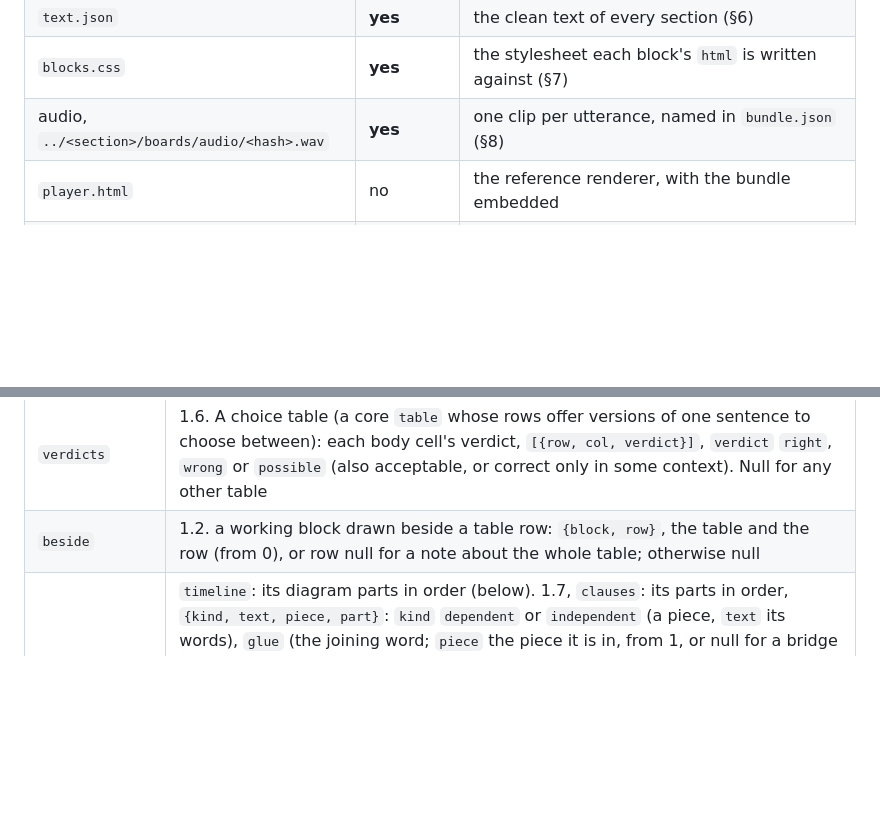
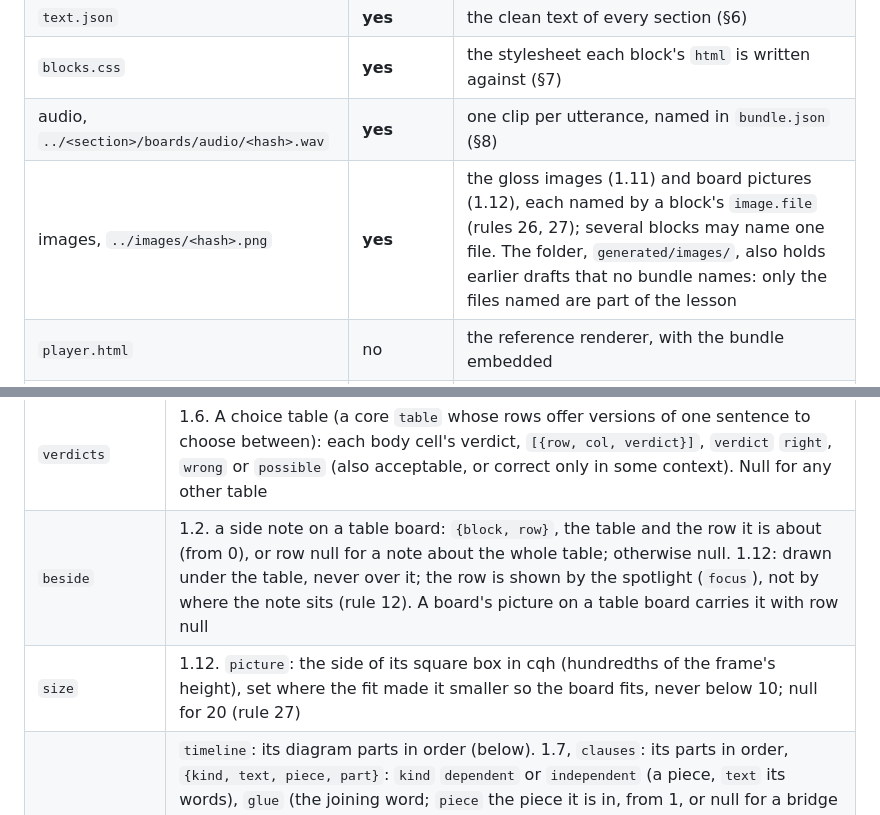
Before and after one commit to siamingit/oetbook-lesson-engine, a Markdown page: docs/04-LESSON-BUNDLE.md, 2 parts joined by grey strips. Drawn GitHub-style; blank space fills up the shorter version.

Commit message:
Bundle contract: the images folder, beside under 1.12, the picture's size
- §2 lists generated/images/ (gloss images and board pictures, only the
  files a block's image.file names)
- beside: drawn under the table since 1.12; the row is shown by the spotlight
- size in the block fields table (rule 27)

No format change: the doc now states what 1.12 already holds.

Co-Authored-By: Claude Opus 5.5 <noreply@anthropic.com>

```diff
--- a/docs/04-LESSON-BUNDLE.md
+++ b/docs/04-LESSON-BUNDLE.md
@@ -72,6 +72,7 @@ One folder per lesson: `<lesson>/generated/lesson-player/`.
 | `text.json` | **yes** | the clean text of every section (§6) |
 | `blocks.css` | **yes** | the stylesheet each block's `html` is written against (§7) |
 | audio, `../<section>/boards/audio/<hash>.wav` | **yes** | one clip per utterance, named in `bundle.json` (§8) |
+| images, `../images/<hash>.png` | **yes** | the gloss images (1.11) and board pictures (1.12), each named by a block's `image.file` (rules 26, 27); several blocks may name one file. The folder, `generated/images/`, also holds earlier drafts that no bundle names: only the files named are part of the lesson |
 | `player.html` | no | the reference renderer, with the bundle embedded |
 | `timeline.json`, `audio_index.json` | no | build intermediates: the timeline is repeated in `bundle.json`; the audio index holds per-word timings and voice settings the website does not need |
 | `marks_check.json` | no | the mark check's report |
@@ -240,7 +241,8 @@ A block is one thing on a board. Each carries its data and its rendered `html`.
 | `flow` | 1.3. Its place in a change's flow on its board: `pill`, `source`, `card`, `result` or `note`; the board shows them in that order |
 | `band` | 1.3. On the first change card of a run, the process pill's text ("Nominalisation") |
 | `verdicts` | 1.6. A choice table (a core `table` whose rows offer versions of one sentence to choose between): each body cell's verdict, `[{row, col, verdict}]`, `verdict` `right`, `wrong` or `possible` (also acceptable, or correct only in some context). Null for any other table |
-| `beside` | 1.2. a working block drawn beside a table row: `{block, row}`, the table and the row (from 0), or row null for a note about the whole table; otherwise null |
+| `beside` | 1.2. a side note on a table board: `{block, row}`, the table and the row it is about (from 0), or row null for a note about the whole table; otherwise null. 1.12: drawn under the table, never over it; the row is shown by the spotlight (`focus`), not by where the note sits (rule 12). A board's picture on a table board carries it with row null |
+| `size` | 1.12. `picture`: the side of its square box in cqh (hundredths of the frame's height), set where the fit made it smaller so the board fits, never below 10; null for 20 (rule 27) |
 | `items` | `timeline`: its diagram parts in order (below). 1.7, `clauses`: its parts in order, `{kind, text, piece, part}`: `kind` `dependent` or `independent` (a piece, `text` its words), `glue` (the joining word; `piece` the piece it is in, from 1, or null for a bridge between two independent pieces), `subject` or `verb` (a label over `text` in `piece`), or `join`; 1.9: `defining` or `nondefining` (a relative clause set into the independent `piece`, `text` its words without its commas), `remove` (the removal test: `text` the sentence without the clause, `keeps` true when it still works), `link` or `dangling` (`text` a participle in the dependent `piece`, `from` the part number of the main clause's `subject`); the part id is `<block id>.<part>` |
 | `tags` | tense tags: `[{text, family, label}]`; `label` is what the chip says ("up to now") |
 | `exercise_item` | the item number an exercise sentence carries in its badge, or null |
```
